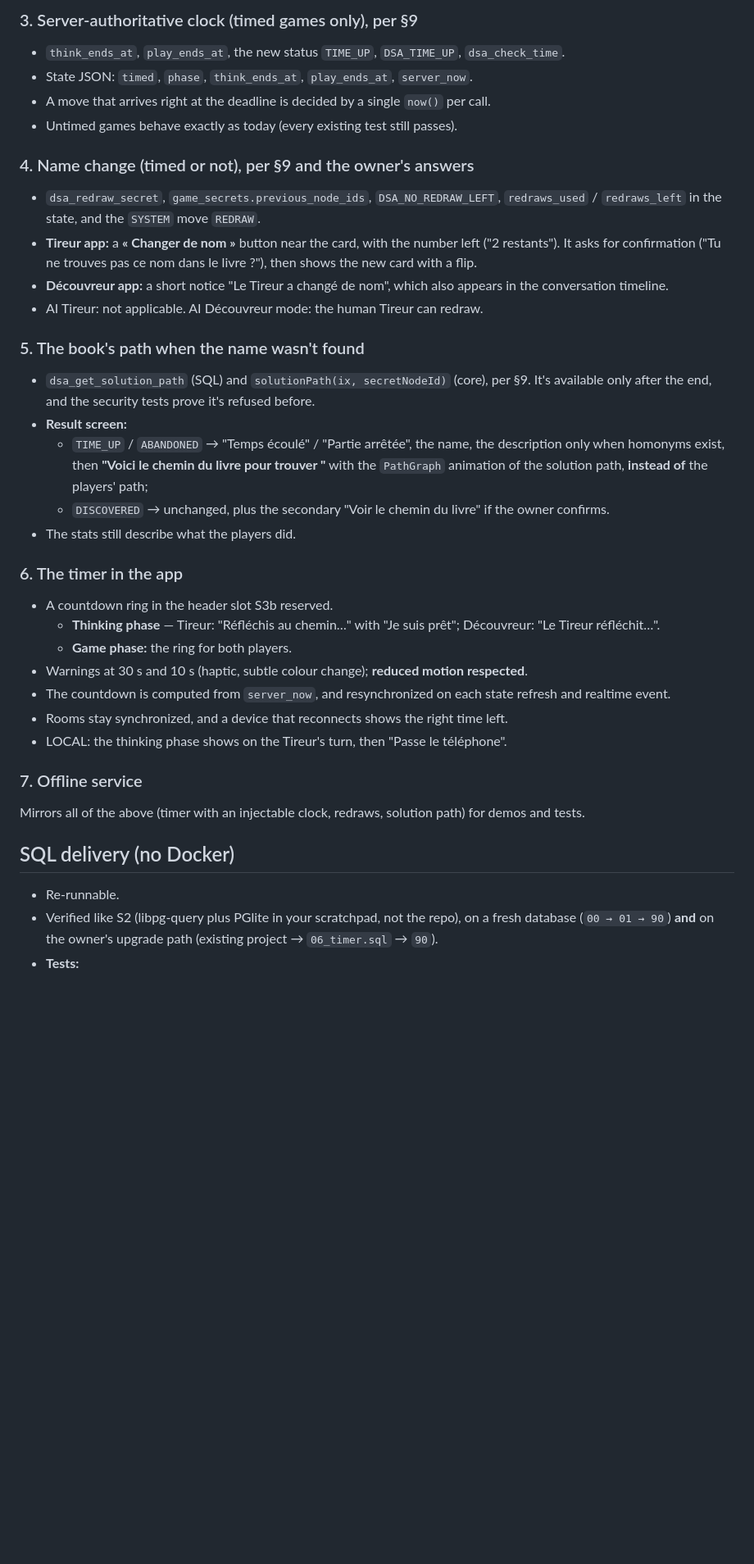
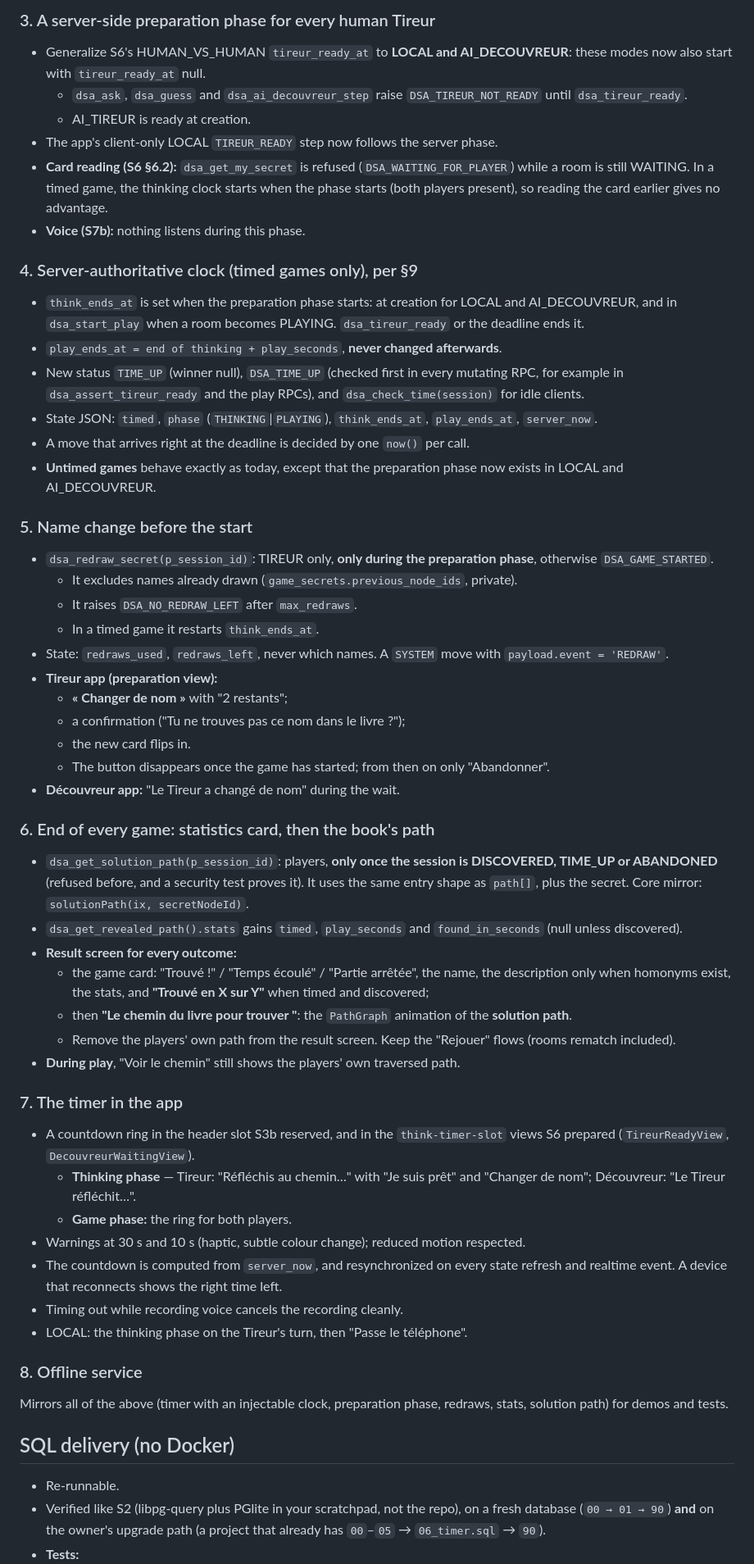
Before and after one commit to Winner2003-key/DSA, a Markdown page: docs/sessions/S9-timed-games.md, the part around one of its changes. Shown at 82% size. GitHub-like rendering; blank space fills up the shorter version.

Commit message:
Docs: S9 brief with the owner's final decisions
Co-Authored-By: Claude Opus 5 <noreply@anthropic.com>

```diff
--- a/docs/sessions/S9-timed-games.md
+++ b/docs/sessions/S9-timed-games.md
@@ -37,36 +44,55 @@ You are a senior full-stack engineer (PostgreSQL / Supabase, React Native / Expo
 
-### 3. Server-authoritative clock (timed games only), per §9
-- `think_ends_at`, `play_ends_at`, the new status `TIME_UP`, `DSA_TIME_UP`, `dsa_check_time`.
-- State JSON: `timed`, `phase`, `think_ends_at`, `play_ends_at`, `server_now`.
-- A move that arrives right at the deadline is decided by a single `now()` per call.
-- Untimed games behave exactly as today (every existing test still passes).
+### 3. A server-side preparation phase for every human Tireur
+- Generalize S6's HUMAN_VS_HUMAN `tireur_ready_at` to **LOCAL and AI_DECOUVREUR**: these modes now also start with `tireur_ready_at` null.
+  - `dsa_ask`, `dsa_guess` and `dsa_ai_decouvreur_step` raise `DSA_TIREUR_NOT_READY` until `dsa_tireur_ready`.
+  - AI_TIREUR is ready at creation.
+- The app's client-only LOCAL `TIREUR_READY` step now follows the server phase.
+- **Card reading (S6 §6.2):** `dsa_get_my_secret` is refused (`DSA_WAITING_FOR_PLAYER`) while a room is still WAITING. In a timed game, the thinking clock starts when the phase starts (both players present), so reading the card earlier gives no advantage.
+- **Voice (S7b):** nothing listens during this phase.
 
-### 4. Name change (timed or not), per §9 and the owner's answers
-- `dsa_redraw_secret`, `game_secrets.previous_node_ids`, `DSA_NO_REDRAW_LEFT`, `redraws_used` / `redraws_left` in the state, and the `SYSTEM` move `REDRAW`.
-- **Tireur app:** a **« Changer de nom »** button near the card, with the number left ("2 restants"). It asks for confirmation ("Tu ne trouves pas ce nom dans le livre ?"), then shows the new card with a flip.
-- **Découvreur app:** a short notice "Le Tireur a changé de nom", which also appears in the conversation timeline.
-- AI Tireur: not applicable. AI Découvreur mode: the human Tireur can redraw.
+### 4. Server-authoritative clock (timed games only), per §9
+- `think_ends_at` is set when the preparation phase starts: at creation for LOCAL and AI_DECOUVREUR, and in `dsa_start_play` when a room becomes PLAYING. `dsa_tireur_ready` or the deadline ends it.
+- `play_ends_at = end of thinking + play_seconds`, **never changed afterwards**.
+- New status `TIME_UP` (winner null), `DSA_TIME_UP` (checked first in every mutating RPC, for example in `dsa_assert_tireur_ready` and the play RPCs), and `dsa_check_time(session)` for idle clients.
+- State JSON: `timed`, `phase` (`THINKING`|`PLAYING`), `think_ends_at`, `play_ends_at`, `server_now`.
+- A move that arrives right at the deadline is decided by one `now()` per call.
+- **Untimed games** behave exactly as today, except that the preparation phase now exists in LOCAL and AI_DECOUVREUR.
 
-### 5. The book's path when the name wasn't found
-- `dsa_get_solution_path` (SQL) and `solutionPath(ix, secretNodeId)` (core), per §9. It's available only after the end, and the security tests prove it's refused before.
-- **Result screen:**
-  - `TIME_UP` / `ABANDONED` → "Temps écoulé" / "Partie arrêtée", the name, the description only when homonyms exist, then **"Voici le chemin du livre pour trouver <NOM>"** with the `PathGraph` animation of the solution path, **instead of** the players' path;
-  - `DISCOVERED` → unchanged, plus the secondary "Voir le chemin du livre" if the owner confirms.
-- The stats still describe what the players did.
+### 5. Name change before the start
+- `dsa_redraw_secret(p_session_id)`: TIREUR only, **only during the preparation phase**, otherwise `DSA_GAME_STARTED`.
+  - It excludes names already drawn (`game_secrets.previous_node_ids`, private).
+  - It raises `DSA_NO_REDRAW_LEFT` after `max_redraws`.
+  - In a timed game it restarts `think_ends_at`.
+- State: `redraws_used`, `redraws_left`, never which names. A `SYSTEM` move with `payload.event = 'REDRAW'`.
+- **Tireur app (preparation view):**
+  - **« Changer de nom »** with "2 restants";
+  - a confirmation ("Tu ne trouves pas ce nom dans le livre ?");
+  - the new card flips in.
+  - The button disappears once the game has started; from then on only "Abandonner".
+- **Découvreur app:** "Le Tireur a changé de nom" during the wait.
 
-### 6. The timer in the app
-- A countdown ring in the header slot S3b reserved.
-  - **Thinking phase** — Tireur: "Réfléchis au chemin…" with "Je suis prêt"; Découvreur: "Le Tireur réfléchit…".
+### 6. End of every game: statistics card, then the book's path
+- `dsa_get_solution_path(p_session_id)`: players, **only once the session is DISCOVERED, TIME_UP or ABANDONED** (refused before, and a security test proves it). It uses the same entry shape as `path[]`, plus the secret. Core mirror: `solutionPath(ix, secretNodeId)`.
+- `dsa_get_revealed_path().stats` gains `timed`, `play_seconds` and `found_in_seconds` (null unless discovered).
+- **Result screen for every outcome:**
+  - the game card: "Trouvé !" / "Temps écoulé" / "Partie arrêtée", the name, the description only when homonyms exist, the stats, and **"Trouvé en X sur Y"** when timed and discovered;
+  - then **"Le chemin du livre pour trouver <NOM>"**: the `PathGraph` animation of the **solution path**.
+  - Remove the players' own path from the result screen. Keep the "Rejouer" flows (rooms rematch included).
+- **During play**, "Voir le chemin" still shows the players' own traversed path.
+
+### 7. The timer in the app
+- A countdown ring in the header slot S3b reserved, and in the `think-timer-slot` views S6 prepared (`TireurReadyView`, `DecouvreurWaitingView`).
+  - **Thinking phase** — Tireur: "Réfléchis au chemin…" with "Je suis prêt" and "Changer de nom"; Découvreur: "Le Tireur réfléchit…".
   - **Game phase:** the ring for both players.
-- Warnings at 30 s and 10 s (haptic, subtle colour change); **reduced motion respected**.
-- The countdown is computed from `server_now`, and resynchronized on each state refresh and realtime event.
-- Rooms stay synchronized, and a device that reconnects shows the right time left.
-- LOCAL: the thinking phase shows on the Tireur's turn, then "Passe le téléphone".
+- Warnings at 30 s and 10 s (haptic, subtle colour change); reduced motion respected.
+- The countdown is computed from `server_now`, and resynchronized on every state refresh and realtime event. A device that reconnects shows the right time left.
+- Timing out while recording voice cancels the recording cleanly.
+- LOCAL: the thinking phase on the Tireur's turn, then "Passe le téléphone".
 
-### 7. Offline service
-Mirrors all of the above (timer with an injectable clock, redraws, solution path) for demos and tests.
+### 8. Offline service
+Mirrors all of the above (timer with an injectable clock, preparation phase, redraws, stats, solution path) for demos and tests.
 
 ## SQL delivery (no Docker)
 - Re-runnable.
-- Verified like S2 (libpg-query plus PGlite in your scratchpad, not the repo), on a fresh database (`00 → 01 → 90`) **and** on the owner's upgrade path (existing project → `06_timer.sql` → `90`).
+- Verified like S2 (libpg-query plus PGlite in your scratchpad, not the repo), on a fresh database (`00 → 01 → 90`) **and** on the owner's upgrade path (a project that already has `00`–`05` → `06_timer.sql` → `90`).
 - **Tests:**
```
Also changed, not shown: other parts of docs/sessions/S9-timed-games.md (+38 -30 lines), docs/sessions/README.md (+5 -5 lines).
